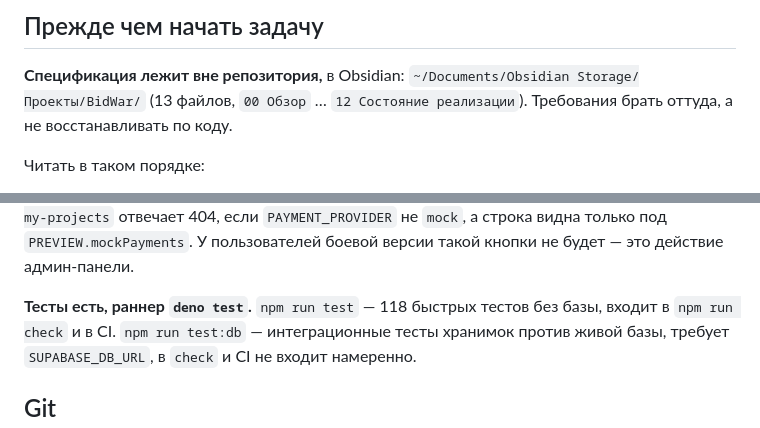
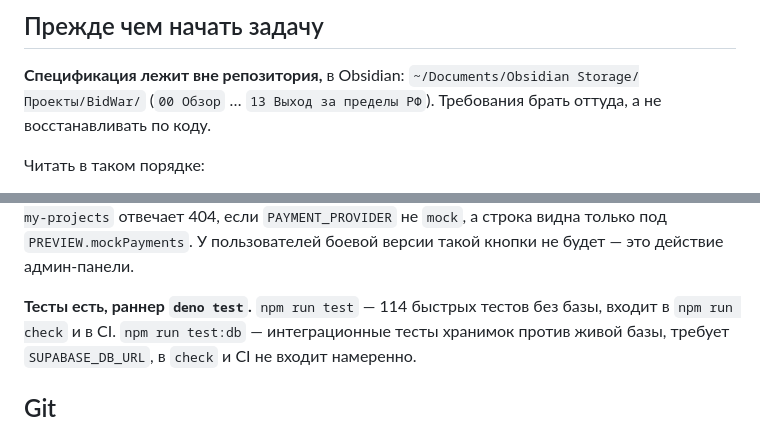
Before and after one commit to SanchoKusika/BidWar, a Markdown page: CLAUDE.md, 2 parts joined by grey strips. Rendered like a GitHub page.

Commit message:
docs: spec now runs to note 13, fast test count after the pivot (#62)

```diff
--- a/CLAUDE.md
+++ b/CLAUDE.md
@@ -6,7 +6,7 @@ Telegram Mini App: платный и бесплатный топы проект
 ## Прежде чем начать задачу
 
 **Спецификация лежит вне репозитория,** в Obsidian: `~/Documents/Obsidian Storage/Проекты/BidWar/`
-(13 файлов, `00 Обзор` … `12 Состояние реализации`). Требования брать оттуда, а не
+(`00 Обзор` … `13 Выход за пределы РФ`). Требования брать оттуда, а не
 восстанавливать по коду.
 
 Читать в таком порядке:
@@ -75,7 +75,7 @@ Edge Functions `PAYMENT_PROVIDER=mock`, а не флаг `PREVIEW.mockPayments`:
 `PAYMENT_PROVIDER` не `mock`, а строка видна только под `PREVIEW.mockPayments`.
 У пользователей боевой версии такой кнопки не будет — это действие админ-панели.
 
-**Тесты есть, раннер `deno test`.** `npm run test` — 118 быстрых тестов без базы,
+**Тесты есть, раннер `deno test`.** `npm run test` — 114 быстрых тестов без базы,
 входит в `npm run check` и в CI. `npm run test:db` — интеграционные тесты
 хранимок против живой базы, требует `SUPABASE_DB_URL`, в `check` и CI не
 входит намеренно.
```
